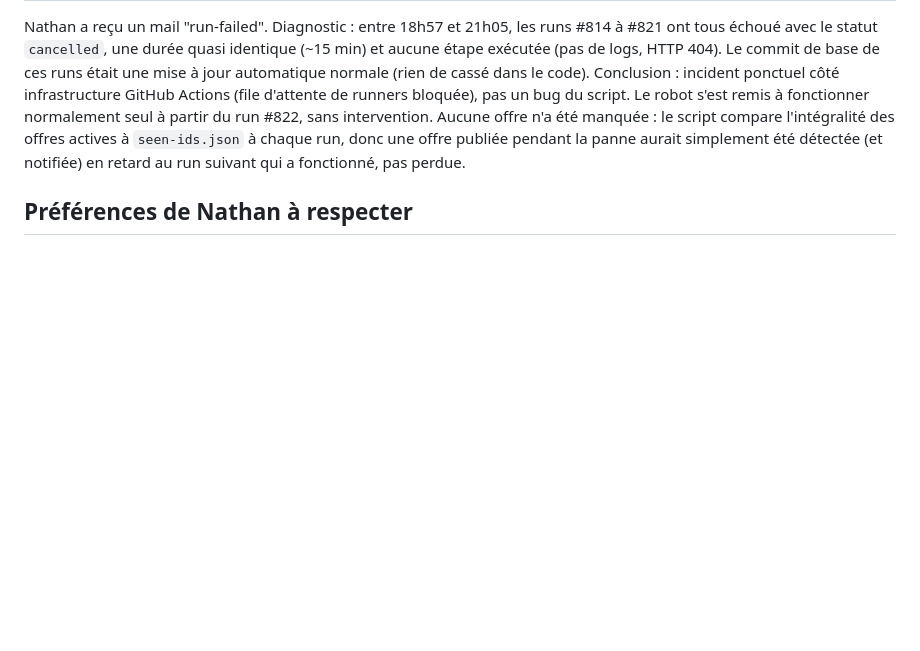
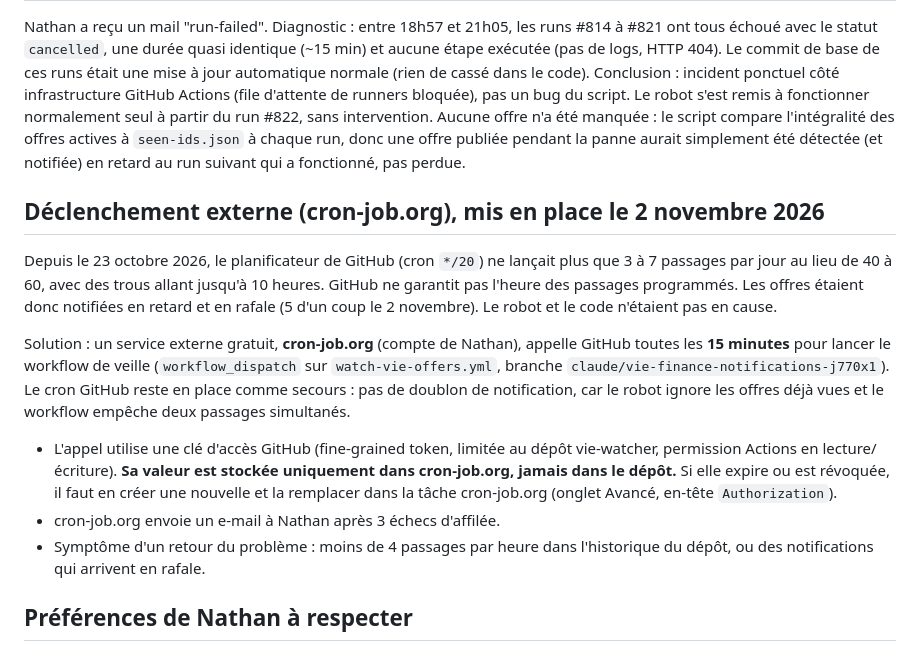
Before and after one commit to Nathan-NLB/vie-watcher, a Markdown page: CONTEXT.md, the part around the change. Rendered like a GitHub page; blank space fills up the shorter version.

Commit message:
Documenter le déclenchement externe cron-job.org
Co-Authored-By: Claude Sonnet 5.5 <noreply@anthropic.com>
Claude-Session: https://claude.ai/code/session_01K5W2fFHxmmNLGsxqGZaijG

```diff
--- a/CONTEXT.md
+++ b/CONTEXT.md
@@ -198,6 +198,30 @@ des offres actives à `seen-ids.json` à chaque run, donc une offre publiée
 pendant la panne aurait simplement été détectée (et notifiée) en retard au
 run suivant qui a fonctionné, pas perdue.
 
+## Déclenchement externe (cron-job.org), mis en place le 2 novembre 2026
+
+Depuis le 23 octobre 2026, le planificateur de GitHub (cron `*/20`) ne lançait
+plus que 3 à 7 passages par jour au lieu de 40 à 60, avec des trous allant
+jusqu'à 10 heures. GitHub ne garantit pas l'heure des passages programmés. Les
+offres étaient donc notifiées en retard et en rafale (5 d'un coup le 2 novembre).
+Le robot et le code n'étaient pas en cause.
+
+Solution : un service externe gratuit, **cron-job.org** (compte de Nathan),
+appelle GitHub toutes les **15 minutes** pour lancer le workflow de veille
+(`workflow_dispatch` sur `watch-vie-offers.yml`, branche
+`claude/vie-finance-notifications-j770x1`). Le cron GitHub reste en place comme
+secours : pas de doublon de notification, car le robot ignore les offres déjà
+vues et le workflow empêche deux passages simultanés.
+
+- L'appel utilise une clé d'accès GitHub (fine-grained token, limitée au dépôt
+  vie-watcher, permission Actions en lecture/écriture). **Sa valeur est stockée
+  uniquement dans cron-job.org, jamais dans le dépôt.** Si elle expire ou est
+  révoquée, il faut en créer une nouvelle et la remplacer dans la tâche
+  cron-job.org (onglet Avancé, en-tête `Authorization`).
+- cron-job.org envoie un e-mail à Nathan après 3 échecs d'affilée.
+- Symptôme d'un retour du problème : moins de 4 passages par heure dans l'historique
+  du dépôt, ou des notifications qui arrivent en rafale.
+
 ## Préférences de Nathan à respecter
 
 - Ne sait pas coder du tout : tout expliquer simplement, étape par étape,
```
